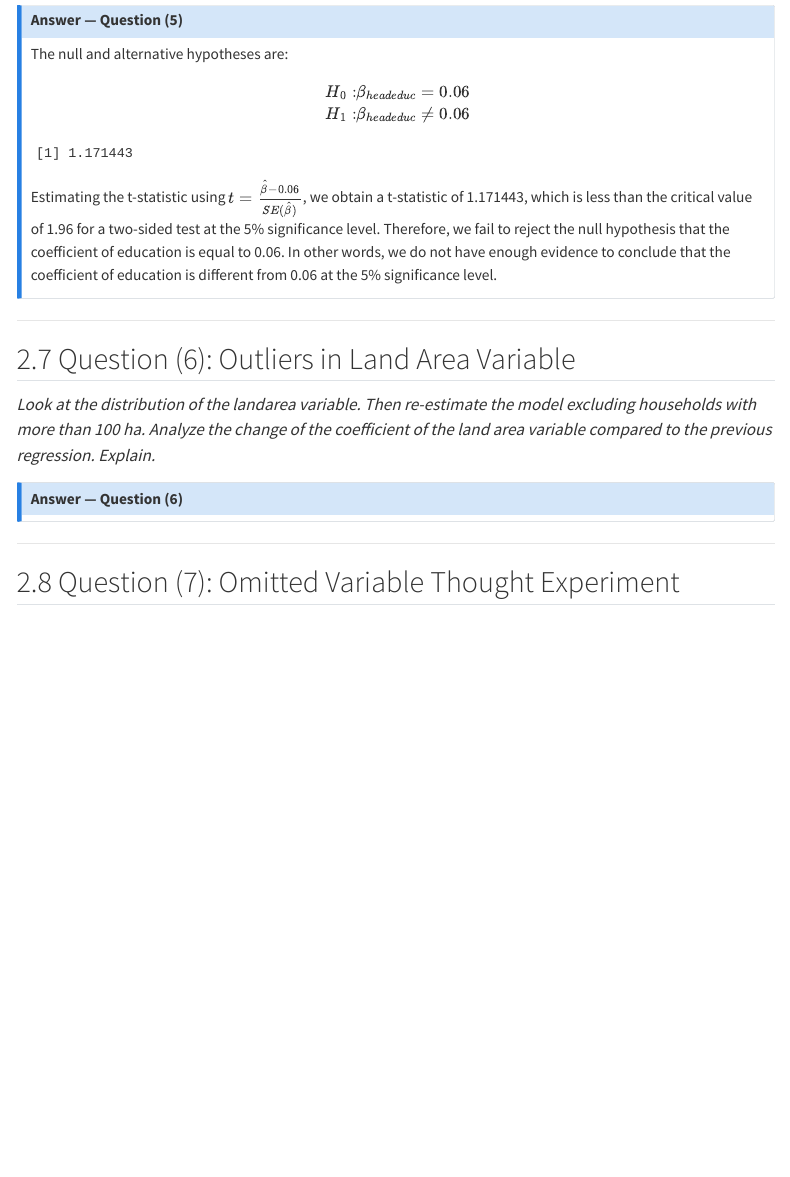
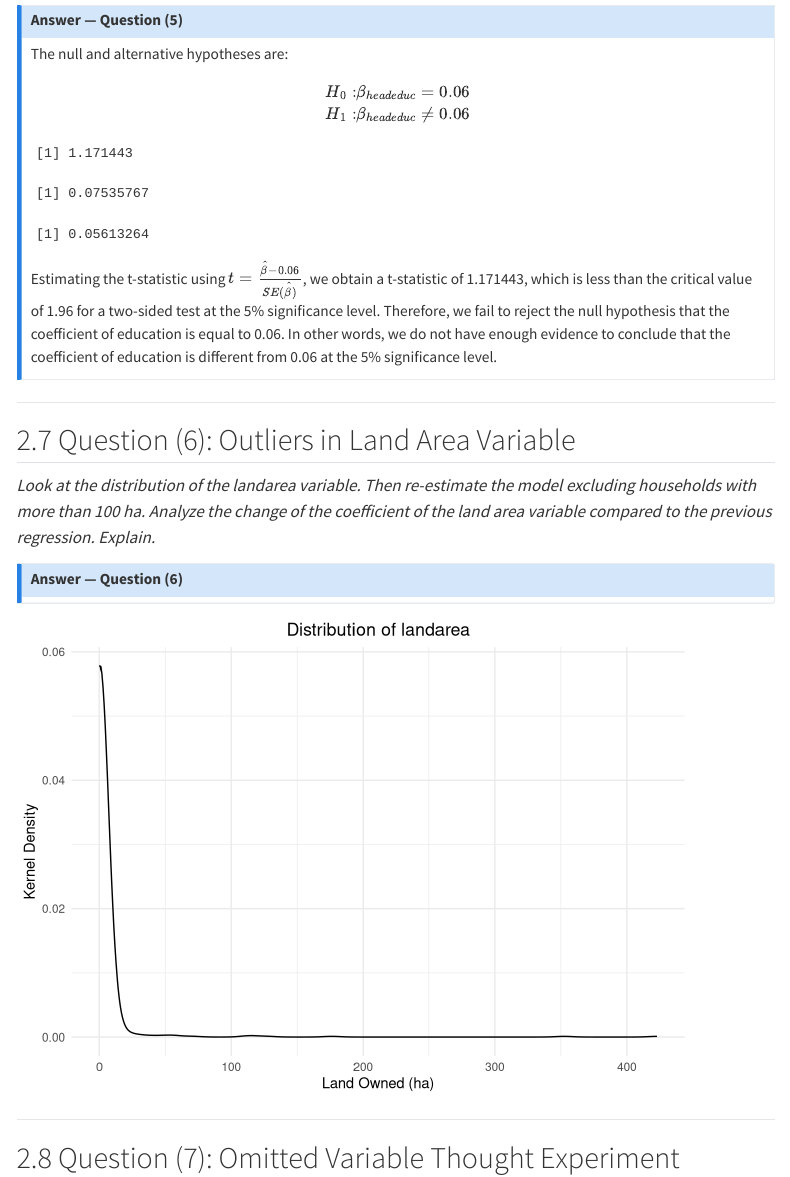
Before and after one commit to luisebg/quarto_setup, a Quarto document (econometrics_ps3/PS3_group1.qmd): the page in a window 1100 px wide, from 4110 px down. Rendered offline with R 4.5, knitr and Pandoc in place of Quarto, with nearby package versions; some code elsewhere in the file could not run offline; menus at the side of the page are left out.

Commit message:
update distro

````diff
--- a/econometrics_ps3/PS3_group1.qmd
+++ b/econometrics_ps3/PS3_group1.qmd
@@ -310,7 +310,8 @@ $$
 # let's calculate the t-statistic manually
 abs(coef(summary_base)["headeduc", "Estimate"] - 0.06) / coef(summary_base)["headeduc", "Std. Error"]
 
-
+coef(summary_base)["headeduc", "Estimate"] + 1.96*coef(summary_base)["headeduc", "Std. Error"]
+coef(summary_base)["headeduc", "Estimate"] - 1.96*coef(summary_base)["headeduc", "Std. Error"]
 ```
 
 Estimating the t-statistic using $t = \frac{\hat{\beta} - 0.06}{SE(\hat{\beta})}$, we obtain a t-statistic of 1.171443, which is less than the critical value of 1.96 for a two-sided test at the 5% significance level. Therefore, we fail to reject the null hypothesis that the coefficient of education is equal to 0.06. In other words, we do not have enough evidence to conclude that the coefficient of education is different from 0.06 at the 5% significance level.
@@ -327,6 +328,13 @@ Estimating the t-statistic using $t = \frac{\hat{\beta} - 0.06}{SE(\hat{\beta})}
 
 :::
 
+```{r distribution_chart}
+library(ggridges)
+library(ggplot2)
+
+ggplot(db, aes(landarea)) + ylab("Kernel Density") + xlab("Land Owned (ha)") + ggtitle("Distribution of landarea") + geom_density(alpha = 0.5) +
+  labs(fill = "Year", colour = "Year") + ylim(0, NA) + theme_minimal() + theme(plot.title = element_text(hjust = 0.5), plot.subtitle = element_text(hjust = 0.5), legend.position = "none")
+```
 ---
 
 ## Question (7): Omitted Variable Thought Experiment
````
